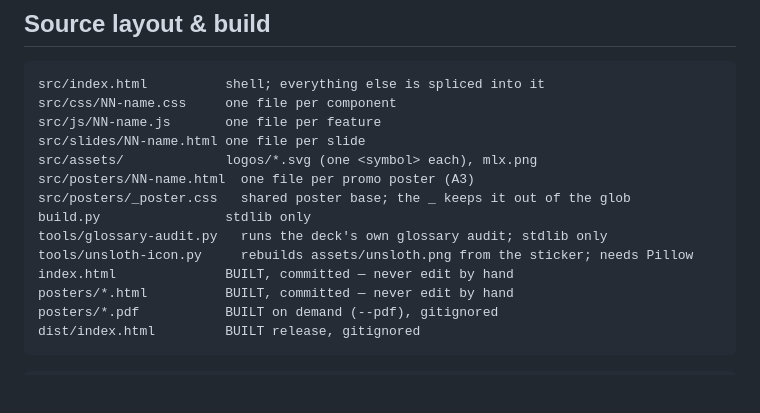
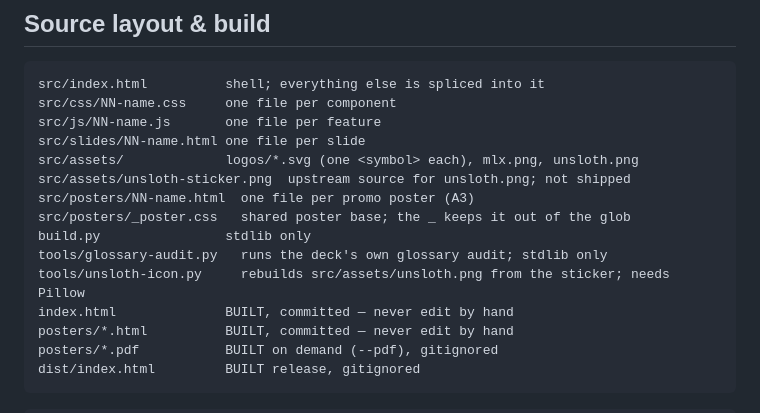
Before and after one commit to XeIris/UWA-AI-LocalAiWkshop, a Markdown page: CLAUDE.md, the part around the change. GitHub-like rendering; blank space fills up the shorter version.

Commit message:
Name the asset paths from the repo root, like the rest of the tree
Every other entry in the source-layout block is repo-root-relative, so
"assets/unsloth.png" pointed at a directory that does not exist. The
src/assets/ line was stale for the same change — it still listed mlx.png as
the only binary.

Co-Authored-By: Claude Opus 5 <noreply@anthropic.com>

```diff
--- a/CLAUDE.md
+++ b/CLAUDE.md
@@ -363,12 +363,13 @@ src/index.html          shell; everything else is spliced into it
 src/css/NN-name.css     one file per component
 src/js/NN-name.js       one file per feature
 src/slides/NN-name.html one file per slide
-src/assets/             logos/*.svg (one <symbol> each), mlx.png
+src/assets/             logos/*.svg (one <symbol> each), mlx.png, unsloth.png
+src/assets/unsloth-sticker.png  upstream source for unsloth.png; not shipped
 src/posters/NN-name.html  one file per promo poster (A3)
 src/posters/_poster.css   shared poster base; the _ keeps it out of the glob
 build.py                stdlib only
 tools/glossary-audit.py   runs the deck's own glossary audit; stdlib only
-tools/unsloth-icon.py     rebuilds assets/unsloth.png from the sticker; needs Pillow
+tools/unsloth-icon.py     rebuilds src/assets/unsloth.png from the sticker; needs Pillow
 index.html              BUILT, committed — never edit by hand
 posters/*.html          BUILT, committed — never edit by hand
 posters/*.pdf           BUILT on demand (--pdf), gitignored
```
